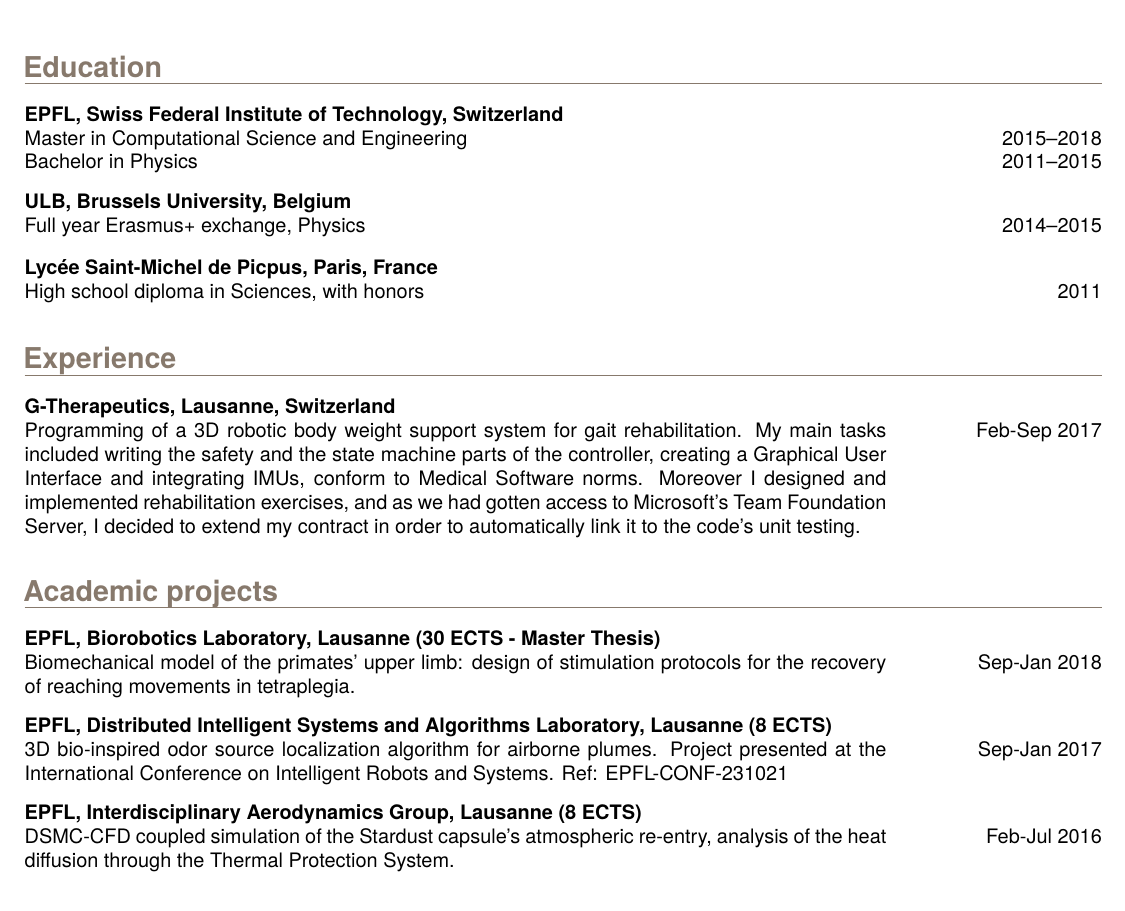
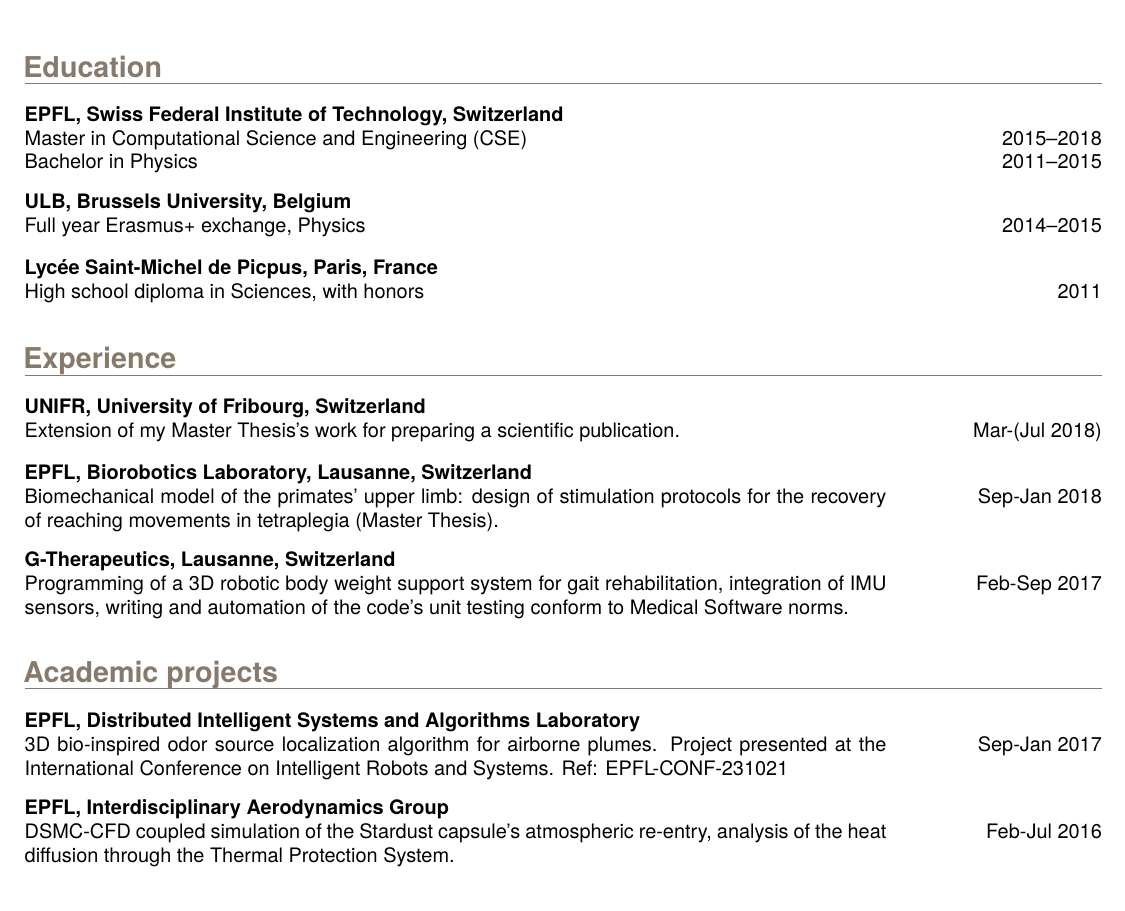
Before and after one commit to pcmkible/CV, a LaTeX CV (CV_Pierre_Kibleur.tex): part of the page, cut so that both start at the same text. Compiled offline with pdfLaTeX.

Commit message:
Added UNIFR and changed the Master Thesis to the work experience

```diff
--- a/CV_Pierre_Kibleur.tex
+++ b/CV_Pierre_Kibleur.tex
@@ -13,7 +13,7 @@
     \header
     \section{Education}
         \CVentry[EPFL, Swiss Federal Institute of Technology, Switzerland]
-            {Master in Computational Science and Engineering}{2015--2018}
+            {Master in Computational Science and Engineering (CSE)}{2015--2018}
             {Bachelor in Physics}{2011--2015}
 
         \CVentry[ULB, Brussels University, Belgium]
@@ -23,24 +23,27 @@
             {High school diploma in Sciences, with honors}{2011}{}{}
 
     \section{Experience}
-		\CVentry[G-Therapeutics, Lausanne, Switzerland]
-		    {Programming of a 3D robotic body weight support system for gait rehabilitation. My main tasks
-		    included writing the safety and the state machine parts of the controller, creating a Graphical User
-		    Interface and integrating IMUs, conform to Medical Software norms. Moreover I designed and
-		    implemented rehabilitation exercises, and as we had gotten access to Microsoft's Team Foundation
-            Server, I decided to extend my contract in order to automatically link it to the code's unit testing.}
+		\CVentry[UNIFR, University of Fribourg, Switzerland]
+            {Extension of my Master Thesis's work for preparing a scientific
+            publication.}
+            {Mar-(Jul 2018)}{}{}
+
+        \CVentry[EPFL, Biorobotics Laboratory, Lausanne, Switzerland]
+            {Biomechanical model of the primates' upper limb: design of stimulation protocols for the
+            recovery of reaching movements in tetraplegia (Master Thesis).}{Sep-Jan 2018}{}{}
+
+        \CVentry[G-Therapeutics, Lausanne, Switzerland]
+            {Programming of a 3D robotic body weight support system for gait rehabilitation,
+            integration of IMU sensors, writing and automation of the code's unit testing
+            conform to Medical Software norms.}
             {Feb-Sep 2017}{}{}
 
     \section{Academic projects}
-        \CVentry[EPFL, Biorobotics Laboratory, Lausanne (30 ECTS - Master Thesis)]
-            {Biomechanical model of the primates' upper limb: design of stimulation protocols for the
-            recovery of reaching movements in tetraplegia.}{Sep-Jan 2018}{}{}
-
-        \CVentry[EPFL, Distributed Intelligent Systems and Algorithms Laboratory, Lausanne (8 ECTS)]
+        \CVentry[EPFL, Distributed Intelligent Systems and Algorithms Laboratory]
             {3D bio-inspired odor source localization algorithm for airborne plumes. Project presented at
             the International Conference on Intelligent Robots and Systems. Ref: EPFL-CONF-231021}{Sep-Jan 2017}{}{}
 
-        \CVentry[EPFL, Interdisciplinary Aerodynamics Group, Lausanne (8 ECTS)]
+        \CVentry[EPFL, Interdisciplinary Aerodynamics Group]
             {DSMC-CFD coupled simulation of the Stardust capsule's atmospheric re-entry, analysis of the
             heat diffusion through the Thermal Protection System.}{Feb-Jul 2016}{}{}
 
```
Also changed, not shown: CV_Pierre_Kibleur.pdf.
